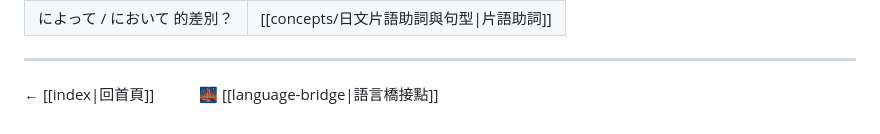
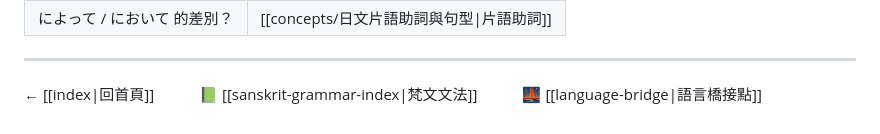
Before and after one commit to vincent251037/buddhist-languages, a Markdown page: content/japanese-grammar-index.md, the part around the change. Rendered like a GitHub page.

Commit message:
fix: add sibling navigation links between language index pages

```diff
--- a/content/japanese-grammar-index.md
+++ b/content/japanese-grammar-index.md
@@ -96,4 +96,4 @@ title: 日文文法學習入口
 
 ---
 
-← [[index|回首頁]]　　　🌉 [[language-bridge|語言橋接點]]
+← [[index|回首頁]]　　　📗 [[sanskrit-grammar-index|梵文文法]]　　　🌉 [[language-bridge|語言橋接點]]
```
Also changed, not shown: content/sanskrit-grammar-index.md (+1 -1 lines).
